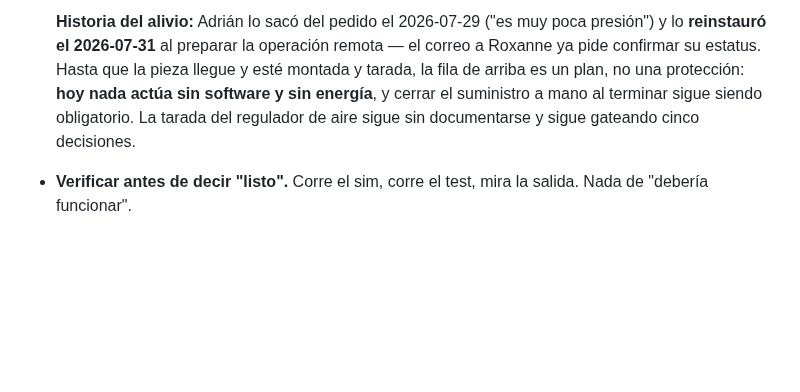
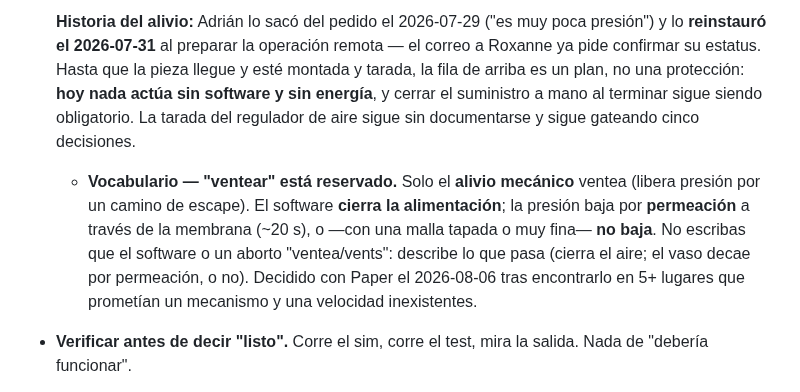
Before and after one commit to Salvadrn/membrane-rig, a Markdown page: CLAUDE.md, the part around the change. GitHub-like rendering; blank space fills up the shorter version.

Commit message:
docs: reserve 'vent' for the mechanical relief only — software shuts the feed, pressure falls by permeation or not at all (with Paper)

```diff
--- a/CLAUDE.md
+++ b/CLAUDE.md
@@ -134,6 +134,13 @@ Para pasar trabajo entre sesiones, usa la herramienta de mensajes entre sesiones
   actúa sin software y sin energía**, y cerrar el suministro a mano al terminar
   sigue siendo obligatorio. La tarada del regulador de aire sigue sin
   documentarse y sigue gateando cinco decisiones.
+  - **Vocabulario — "ventear" está reservado.** Solo el **alivio mecánico** ventea
+    (libera presión por un camino de escape). El software **cierra la alimentación**;
+    la presión baja por **permeación** a través de la membrana (~20 s), o —con una
+    malla tapada o muy fina— **no baja**. No escribas que el software o un aborto
+    "ventea/vents": describe lo que pasa (cierra el aire; el vaso decae por
+    permeación, o no). Decidido con Paper el 2026-08-06 tras encontrarlo en 5+
+    lugares que prometían un mecanismo y una velocidad inexistentes.
 - **Verificar antes de decir "listo".** Corre el sim, corre el test, mira la
   salida. Nada de "debería funcionar".
 - **Al cambiar una constante, un COMPORTAMIENTO o una DECISIÓN, barre lo
```
Also changed, not shown: docs/HANDOVER.md (+2 -2 lines).
